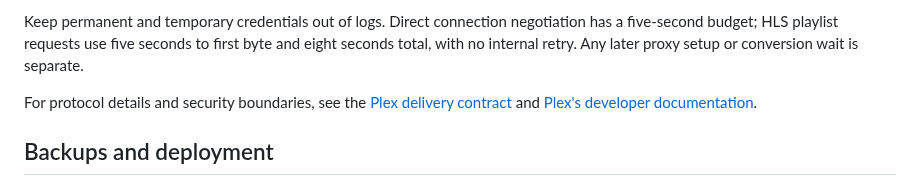
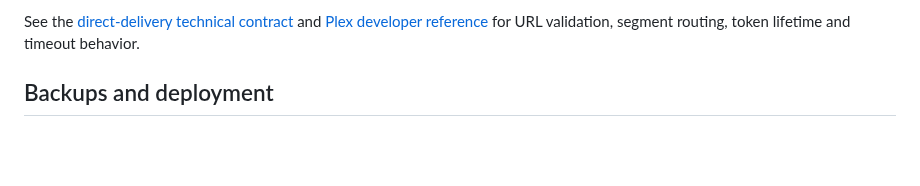
Before and after one commit to radbot44/uburoom, a Markdown page: docs/self-hosting.md, the part around one of its changes. Drawn GitHub-style; blank space fills up the shorter version.

```diff
--- a/docs/self-hosting.md
+++ b/docs/self-hosting.md
@@ -158,7 +150,5 @@ By default, `plex.delivery: proxy` means uburoom sends Plex media to the browser
 
-Keep permanent and temporary credentials out of logs. Direct connection negotiation has a five-second budget; HLS playlist requests use five seconds to first byte and eight seconds total, with no internal retry. Any later proxy setup or conversion wait is separate.
-
-For protocol details and security boundaries, see the [Plex delivery contract](plex-hls-delivery.md) and [Plex's developer documentation](https://developer.plex.tv/pms/).
+See the [direct-delivery technical contract](plex-hls-delivery.md) and [Plex developer reference](https://developer.plex.tv/pms/) for URL validation, segment routing, token lifetime and timeout behavior.
 
 ## Backups and deployment
 
```
Also changed, not shown: other parts of docs/self-hosting.md (+19 -27 lines).
